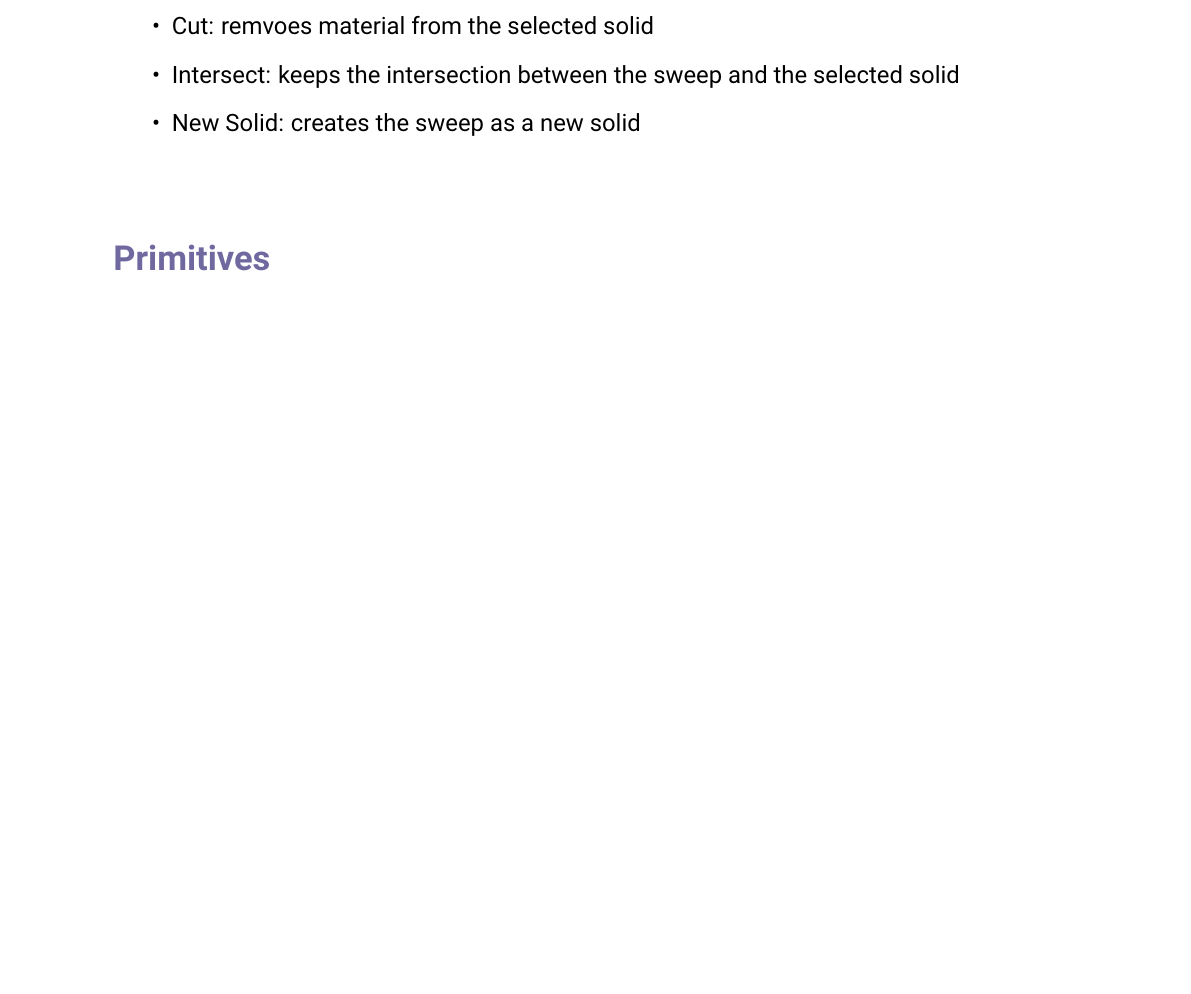
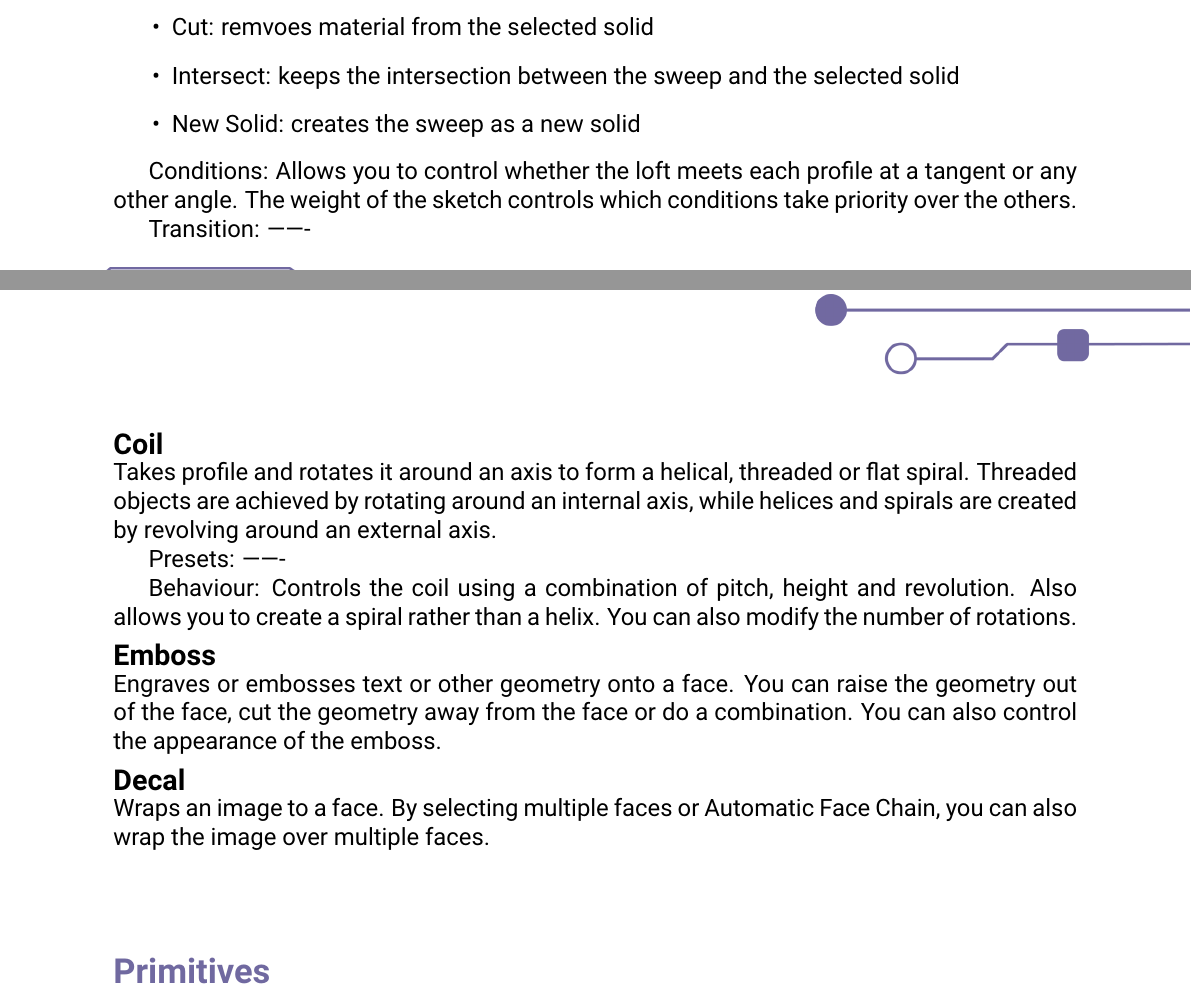
Before and after one commit to tranjamin/inventor-guide, a LaTeX thesis (main.tex, which reads chapters/3DModel.tex): part of page 12 of 12 before the commit and two parts of pages 12 and 13 of 13 after it, the two joined at a grey line, cut so that both start at the same text, the shorter picture padded with empty space. Compiled offline with pdfLaTeX.

Commit message:
writing create commands

```diff
--- a/chapters/3DModel.tex
+++ b/chapters/3DModel.tex
@@ -113,3 +149,29 @@ Determines the output of the sweep, either:
+    \item Cut: remvoes material from the selected solid
+    \item Intersect: keeps the intersection between the sweep and the selected solid
+    \item New Solid: creates the sweep as a new solid
+\end{itemize}
+
+Conditions:
+Allows you to control whether the loft meets each profile at a tangent or any other angle. The weight of the sketch controls which conditions take priority over the others.
+
+Transition:
+-------
+
+\subsubsection{Coil}
+Takes profile and rotates it around an axis to form a helical, threaded or flat spiral. Threaded objects are achieved by rotating around an internal axis, while helices and spirals are created by revolving around an external axis.
+
+Presets:
+-------
+
+Behaviour:
+Controls the coil using a combination of pitch, height and revolution. Also allows you to create a spiral rather than a helix. You can also modify the number of rotations.
+
+\subsubsection{Emboss}
+Engraves or embosses text or other geometry onto a face. You can raise the geometry out of the face, cut the geometry away from the face or do a combination. You can also control the appearance of the emboss.
+
+\subsubsection{Decal}
+Wraps an image to a face. By selecting multiple faces or Automatic Face Chain, you can also wrap the image over multiple faces.
+
 
 
 \subsection{Primitives}
```
Also changed, not shown: main.pdf, chapters/3DModel.tex (42 more changed lines), 1 other file.
